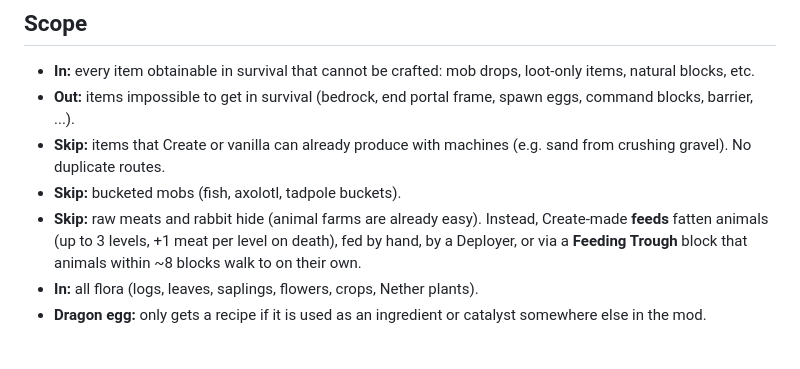
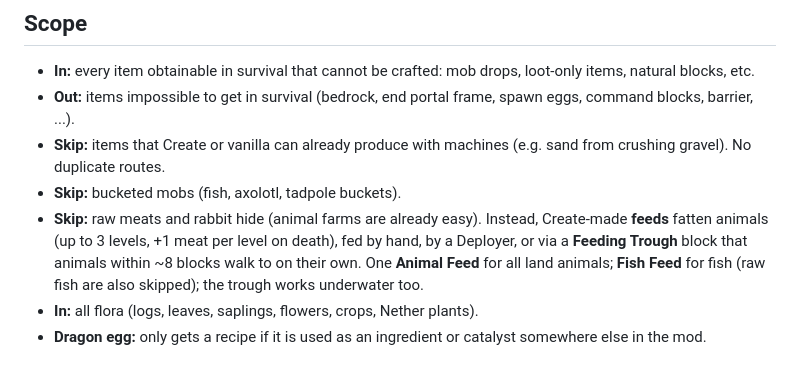
Before and after one commit to vini-tech/claude, a Markdown page: create-addon/DESIGN.md, the part around the change. Drawn GitHub-style.

Commit message:
Ração única (Animal Feed), Fish Feed e cocho submerso; coral e nacre sem calcita
Co-Authored-By: Claude Opus 5.5 <noreply@anthropic.com>
Claude-Session: https://claude.ai/code/session_01WExe42g2WB9z4imXpvHiR8

```diff
--- a/create-addon/DESIGN.md
+++ b/create-addon/DESIGN.md
@@ -23,6 +23,8 @@ skip the progression needed to get the item by hand.
   Instead, Create-made **feeds** fatten animals (up to 3 levels, +1 meat per
   level on death), fed by hand, by a Deployer, or via a **Feeding Trough**
   block that animals within ~8 blocks walk to on their own.
+  One **Animal Feed** for all land animals; **Fish Feed** for fish (raw fish
+  are also skipped); the trough works underwater too.
 - **In:** all flora (logs, leaves, saplings, flowers, crops, Nether plants).
 - **Dragon egg:** only gets a recipe if it is used as an ingredient or
   catalyst somewhere else in the mod.
```
Also changed, not shown: 2 other files.
